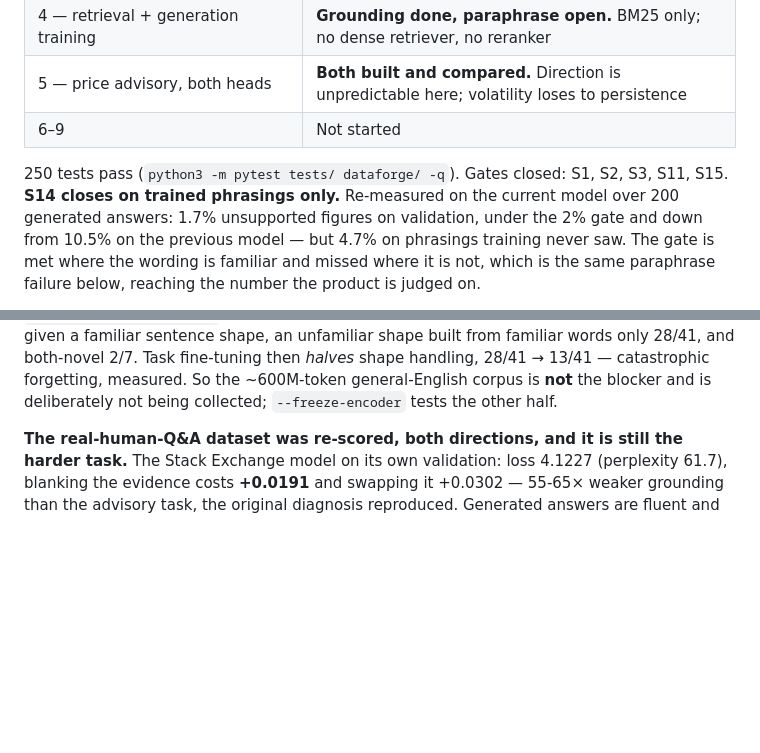
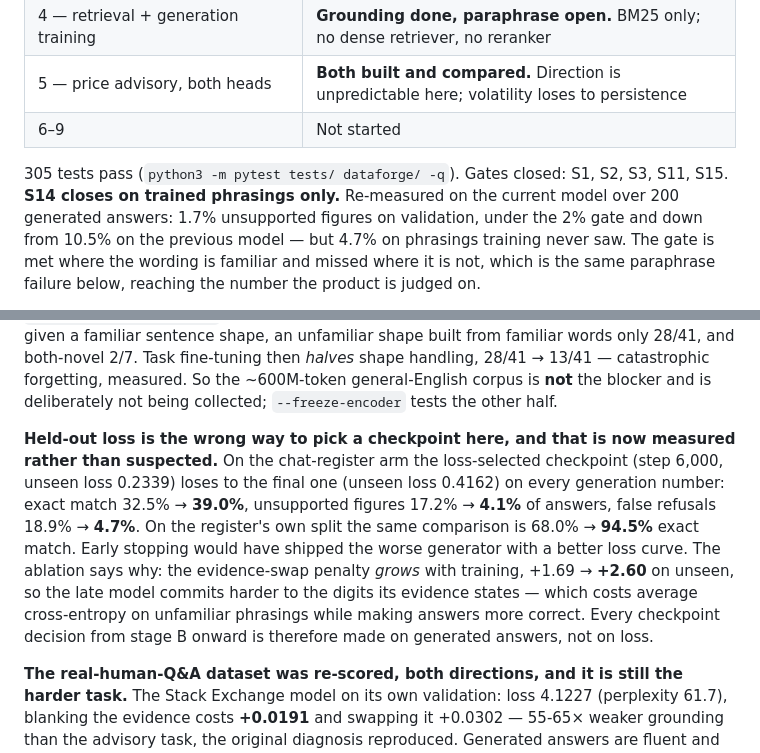
Before and after one commit to Kapurrrishabh/ALFA-Adaptive-Learning-Framework-for-Agents, a Markdown page: docs/PLAN_OF_ACTION.md, 2 parts joined by grey strips. Drawn GitHub-style; blank space fills up the shorter version.

```diff
--- a/docs/PLAN_OF_ACTION.md
+++ b/docs/PLAN_OF_ACTION.md
@@ -40,7 +40,7 @@ model. Where that costs us fluency, we pay it and say so.
 | 5 — price advisory, both heads | **Both built and compared.** Direction is unpredictable here; volatility loses to persistence |
 | 6–9 | Not started |
 
-250 tests pass (`python3 -m pytest tests/ dataforge/ -q`). Gates closed: S1, S2, S3, S11, S15. **S14
+305 tests pass (`python3 -m pytest tests/ dataforge/ -q`). Gates closed: S1, S2, S3, S11, S15. **S14
 closes on trained phrasings only.** Re-measured on the current model over 200 generated answers: 1.7%
 unsupported figures on validation, under the 2% gate and down from 10.5% on the previous model — but
 4.7% on phrasings training never saw. The gate is met where the wording is familiar and missed where it
@@ -69,6 +69,16 @@ the MLM encoder places a word it has never read 15/15 given a familiar sentence
 shape built from familiar words only 28/41, and both-novel 2/7. Task fine-tuning then *halves* shape
 handling, 28/41 → 13/41 — catastrophic forgetting, measured. So the ~600M-token general-English corpus
 is **not** the blocker and is deliberately not being collected; `--freeze-encoder` tests the other half.
+
+**Held-out loss is the wrong way to pick a checkpoint here, and that is now measured rather than
+suspected.** On the chat-register arm the loss-selected checkpoint (step 6,000, unseen loss 0.2339) loses
+to the final one (unseen loss 0.4162) on every generation number: exact match 32.5% → **39.0%**,
+unsupported figures 17.2% → **4.1%** of answers, false refusals 18.9% → **4.7%**. On the register's own
+split the same comparison is 68.0% → **94.5%** exact match. Early stopping would have shipped the worse
+generator with a better loss curve. The ablation says why: the evidence-swap penalty *grows* with
+training, +1.69 → **+2.60** on unseen, so the late model commits harder to the digits its evidence
+states — which costs average cross-entropy on unfamiliar phrasings while making answers more correct.
+Every checkpoint decision from stage B onward is therefore made on generated answers, not on loss.
 
 **The real-human-Q&A dataset was re-scored, both directions, and it is still the harder task.** The
 Stack Exchange model on its own validation: loss 4.1227 (perplexity 61.7), blanking the evidence costs
```
Also changed, not shown: learnme.md (+31 -3 lines).
